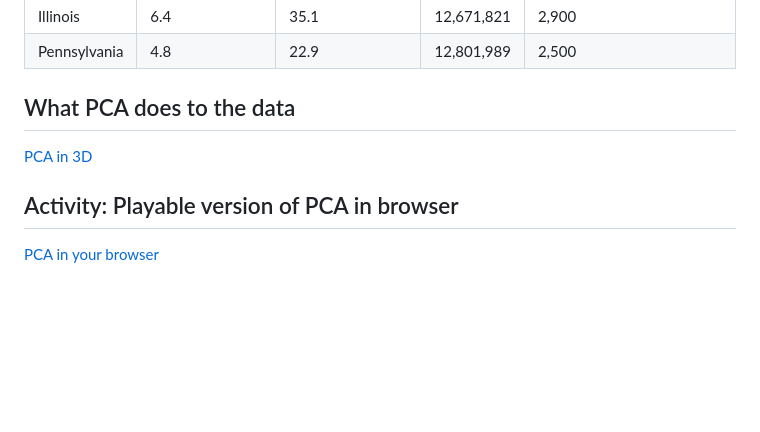
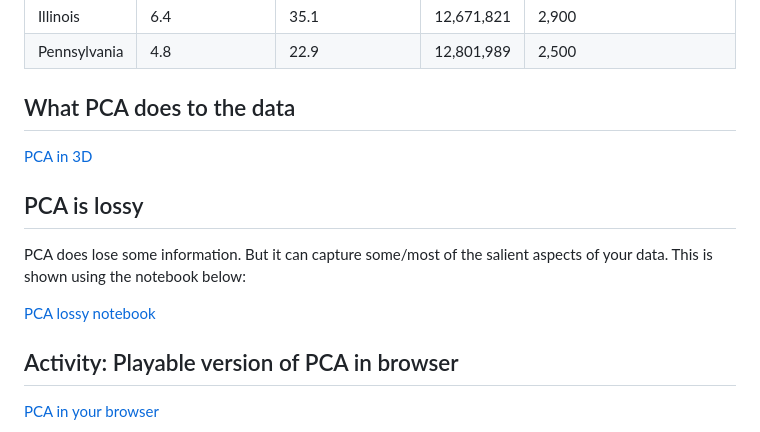
Before and after one commit to neelsoumya/python_machine_learning, a Markdown page: intro_unsupervised.md, the part around the change. Drawn GitHub-style; blank space fills up the shorter version.

```diff
--- a/intro_unsupervised.md
+++ b/intro_unsupervised.md
@@ -84,6 +84,12 @@ Importantly, we are not trying to predict anything. For example, say in the data
 [PCA in 3D](https://github.com/neelsoumya/python_machine_learning/blob/main/pca_intro_3D_view.ipynb)
 
 
+## PCA is lossy
+
+PCA does lose some information. But it can capture some/most of the salient aspects of your data. This is shown using the notebook below:
+
+[PCA lossy notebook](https://github.com/neelsoumya/python_machine_learning/blob/main/PCA_image_lossy_concept.ipynb)
+
 ## Activity: Playable version of PCA in browser
 
 [PCA in your browser](https://projector.tensorflow.org/)
```
